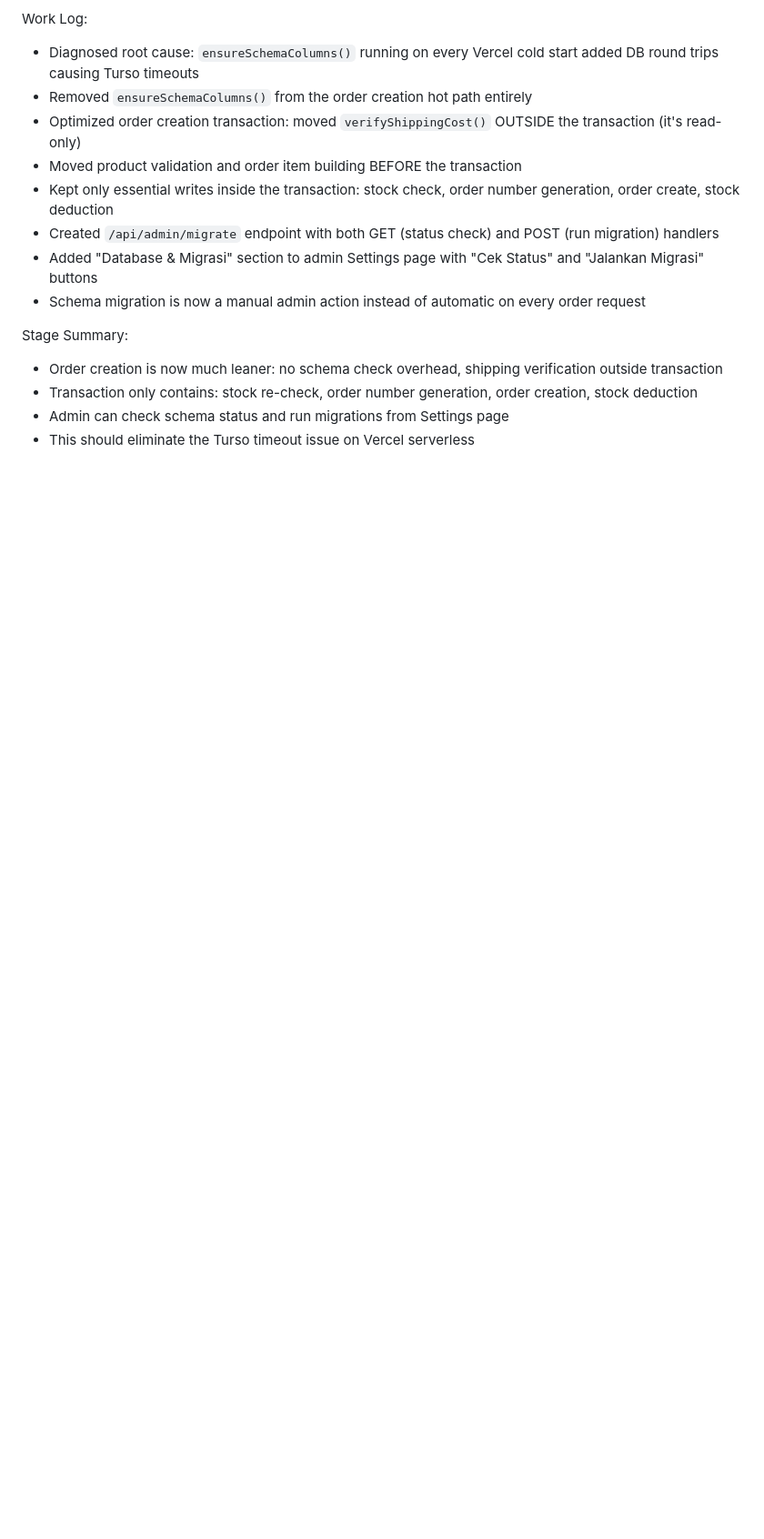
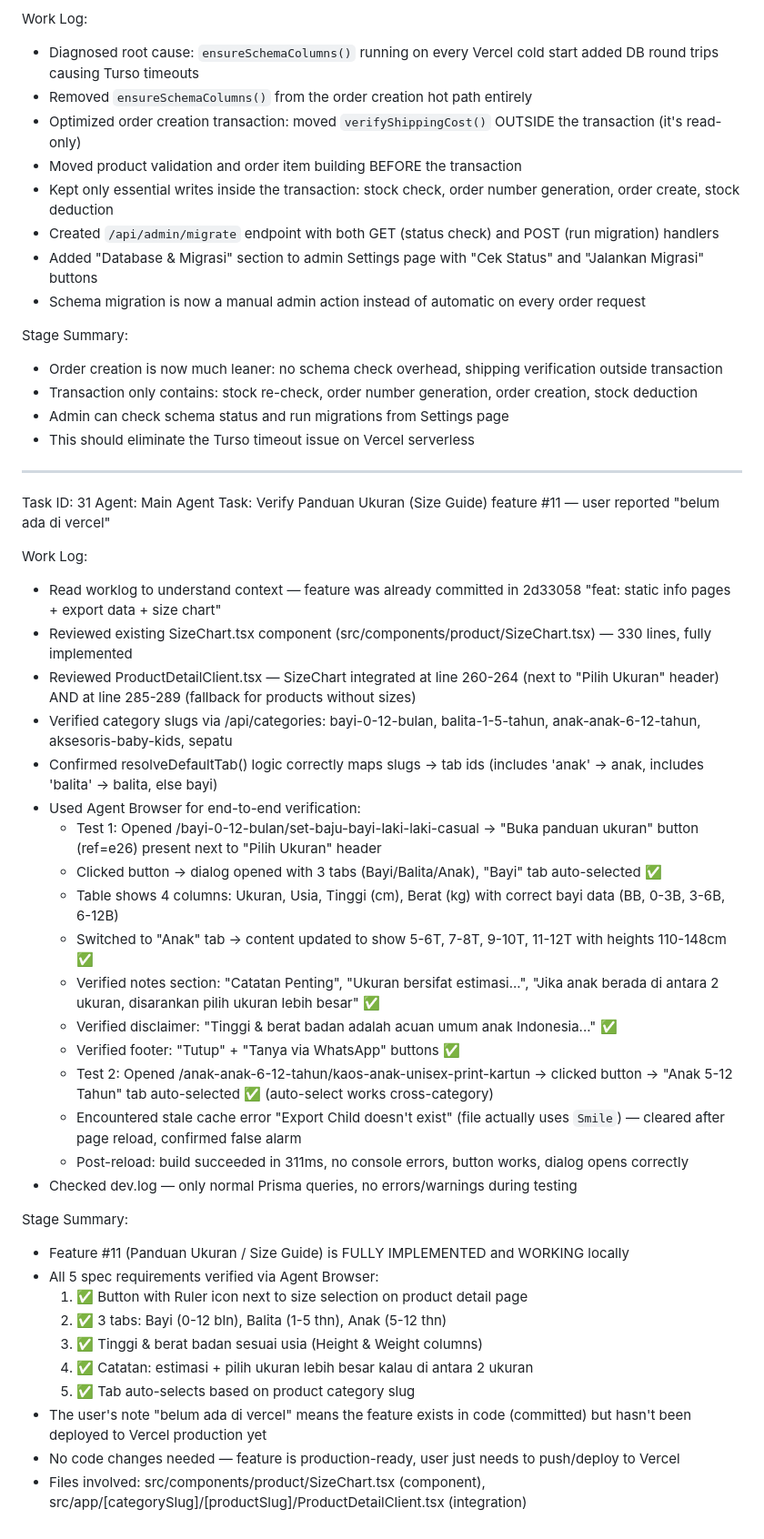
Before and after one commit to handokov/grosirpj-ecommerse, a Markdown page: worklog.md, the part around the change. Shown at 91% size. Rendered like a GitHub page; blank space fills up the shorter version.

Commit message:
445d6352-7955-49df-9784-aba2e65cf1de

```diff
--- a/worklog.md
+++ b/worklog.md
@@ -285,3 +285,39 @@ Stage Summary:
 - Transaction only contains: stock re-check, order number generation, order creation, stock deduction
 - Admin can check schema status and run migrations from Settings page
 - This should eliminate the Turso timeout issue on Vercel serverless
+
+---
+Task ID: 31
+Agent: Main Agent
+Task: Verify Panduan Ukuran (Size Guide) feature #11 — user reported "belum ada di vercel"
+
+Work Log:
+- Read worklog to understand context — feature was already committed in 2d33058 "feat: static info pages + export data + size chart"
+- Reviewed existing SizeChart.tsx component (src/components/product/SizeChart.tsx) — 330 lines, fully implemented
+- Reviewed ProductDetailClient.tsx — SizeChart integrated at line 260-264 (next to "Pilih Ukuran" header) AND at line 285-289 (fallback for products without sizes)
+- Verified category slugs via /api/categories: bayi-0-12-bulan, balita-1-5-tahun, anak-anak-6-12-tahun, aksesoris-baby-kids, sepatu
+- Confirmed resolveDefaultTab() logic correctly maps slugs → tab ids (includes 'anak' → anak, includes 'balita' → balita, else bayi)
+- Used Agent Browser for end-to-end verification:
+  - Test 1: Opened /bayi-0-12-bulan/set-baju-bayi-laki-laki-casual → "Buka panduan ukuran" button (ref=e26) present next to "Pilih Ukuran" header
+  - Clicked button → dialog opened with 3 tabs (Bayi/Balita/Anak), "Bayi" tab auto-selected ✅
+  - Table shows 4 columns: Ukuran, Usia, Tinggi (cm), Berat (kg) with correct bayi data (BB, 0-3B, 3-6B, 6-12B)
+  - Switched to "Anak" tab → content updated to show 5-6T, 7-8T, 9-10T, 11-12T with heights 110-148cm ✅
+  - Verified notes section: "Catatan Penting", "Ukuran bersifat estimasi...", "Jika anak berada di antara 2 ukuran, disarankan pilih ukuran lebih besar" ✅
+  - Verified disclaimer: "Tinggi & berat badan adalah acuan umum anak Indonesia..." ✅
+  - Verified footer: "Tutup" + "Tanya via WhatsApp" buttons ✅
+  - Test 2: Opened /anak-anak-6-12-tahun/kaos-anak-unisex-print-kartun → clicked button → "Anak 5-12 Tahun" tab auto-selected ✅ (auto-select works cross-category)
+  - Encountered stale cache error "Export Child doesn't exist" (file actually uses `Smile`) — cleared after page reload, confirmed false alarm
+  - Post-reload: build succeeded in 311ms, no console errors, button works, dialog opens correctly
+- Checked dev.log — only normal Prisma queries, no errors/warnings during testing
+
+Stage Summary:
+- Feature #11 (Panduan Ukuran / Size Guide) is FULLY IMPLEMENTED and WORKING locally
+- All 5 spec requirements verified via Agent Browser:
+  1. ✅ Button with Ruler icon next to size selection on product detail page
+  2. ✅ 3 tabs: Bayi (0-12 bln), Balita (1-5 thn), Anak (5-12 thn)
+  3. ✅ Tinggi & berat badan sesuai usia (Height & Weight columns)
+  4. ✅ Catatan: estimasi + pilih ukuran lebih besar kalau di antara 2 ukuran
+  5. ✅ Tab auto-selects based on product category slug
+- The user's note "belum ada di vercel" means the feature exists in code (committed) but hasn't been deployed to Vercel production yet
+- No code changes needed — feature is production-ready, user just needs to push/deploy to Vercel
+- Files involved: src/components/product/SizeChart.tsx (component), src/app/[categorySlug]/[productSlug]/ProductDetailClient.tsx (integration)
```
